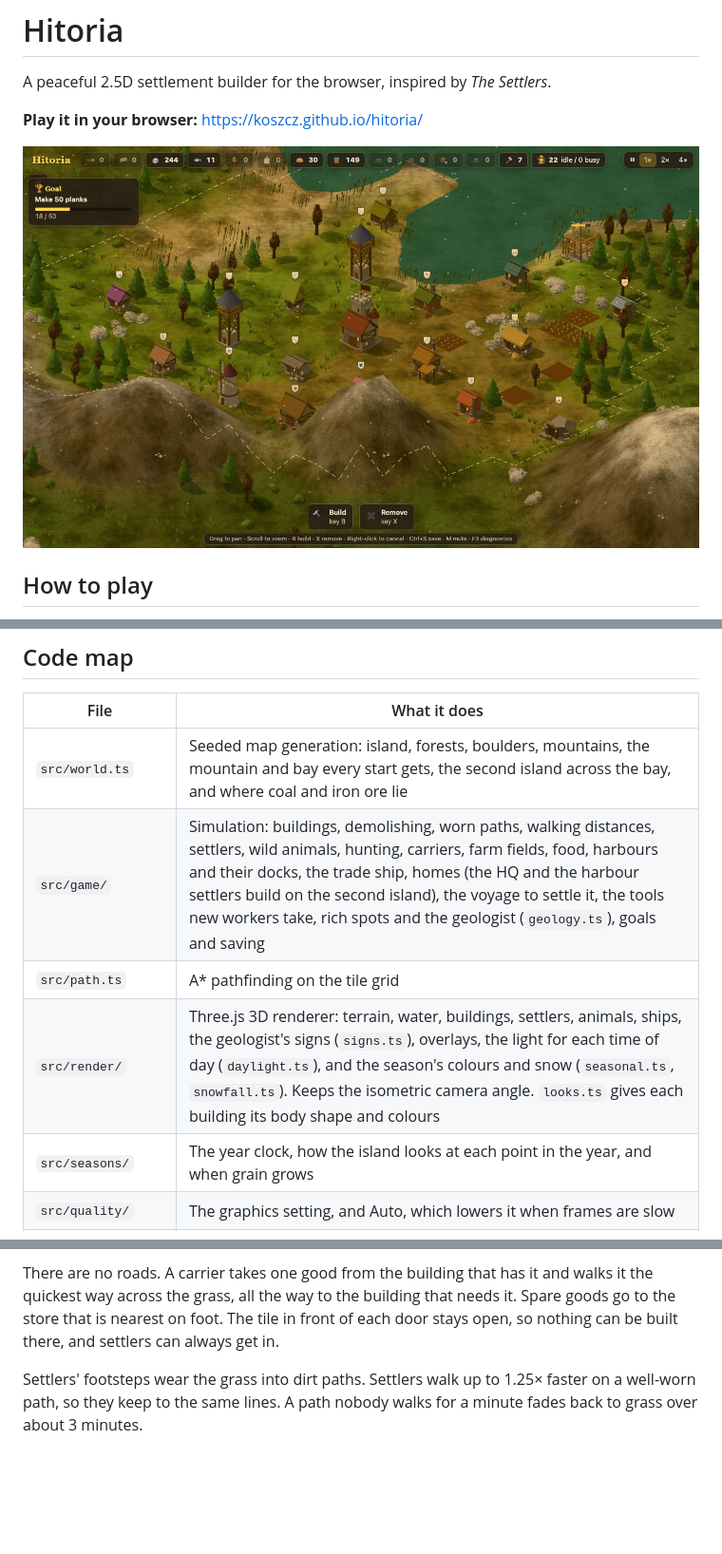
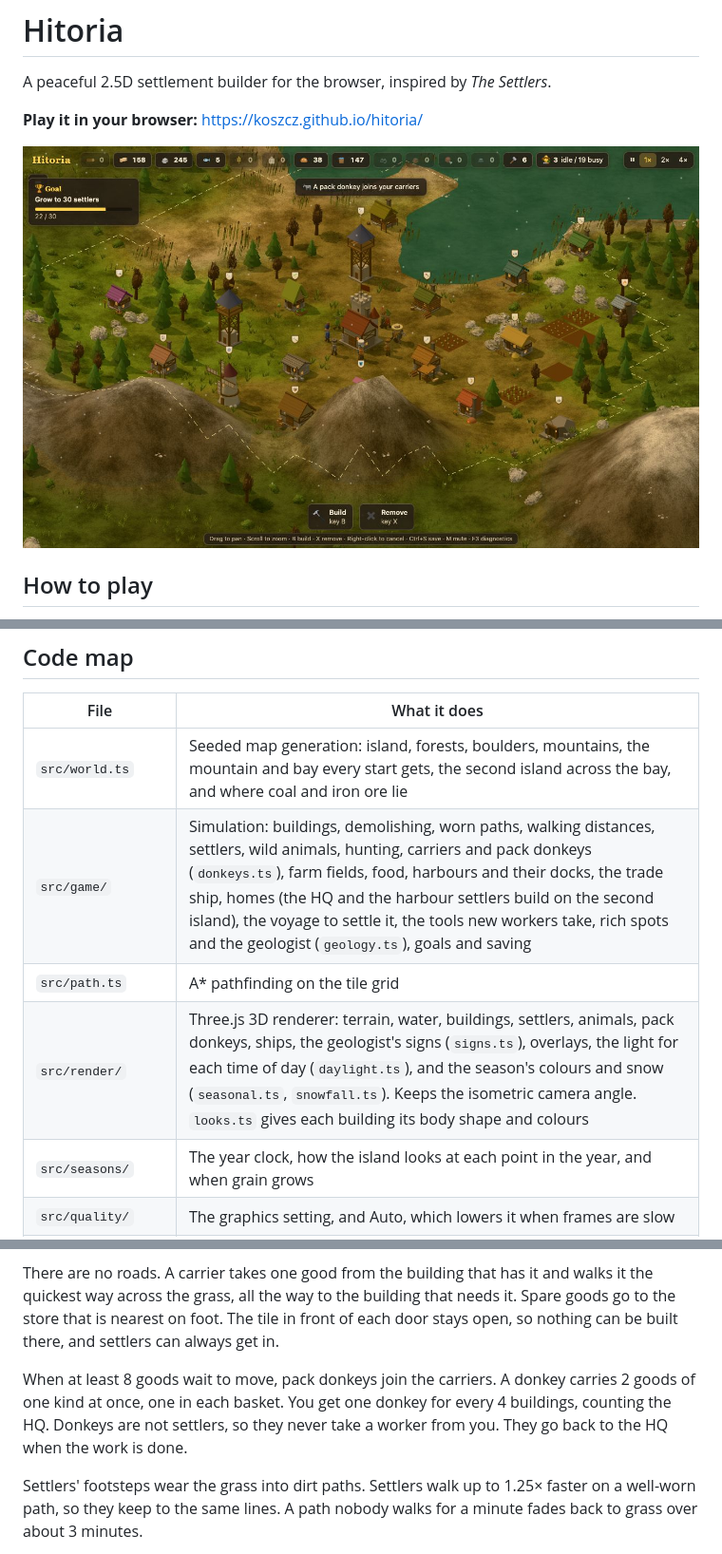
Before and after one commit to koszcz/hitoria, a Markdown page: README.md, 3 parts joined by grey strips. Shown at 95% size. GitHub-like rendering; pictures changed too: docs/screenshot.jpg; blank space fills up the shorter version.

Commit message:
Pack donkeys: donkeys join the carriers and carry two goods at once
Co-Authored-By: Claude Opus 5.5 <noreply@anthropic.com>

```diff
--- a/README.md
+++ b/README.md
@@ -4,7 +4,7 @@ A peaceful 2.5D settlement builder for the browser, inspired by *The Settlers*.
 
 **Play it in your browser:** https://koszcz.github.io/hitoria/
 
-![A village around the HQ keep, beside a bay and below a mountain: huts, a farm with its fields of grain, a windmill, two lookout towers, a hunter's lodge, a geologist's hut, a smelter, a toolmaker's workshop and a stone mine, with worn dirt paths between them. It is early winter, so the first snow falls and the leafy trees are bare. The current goal shows at the top left](docs/screenshot.jpg)
+![A village around the HQ keep, beside a bay and below a mountain: huts, a farm with its fields of grain, a windmill, two lookout towers, a hunter's lodge, a geologist's hut, a smelter, a toolmaker's workshop and a stone mine, with worn dirt paths between them. It is early winter, so the first snow falls and the leafy trees are bare. The current goal shows at the top left, and a message says a pack donkey has joined the carriers](docs/screenshot.jpg)
 
 ## How to play
 
@@ -239,9 +239,9 @@ both choices. Browsers block sound until you click or press a key, so the sound
 | File | What it does |
 | --- | --- |
 | `src/world.ts` | Seeded map generation: island, forests, boulders, mountains, the mountain and bay every start gets, the second island across the bay, and where coal and iron ore lie |
-| `src/game/` | Simulation: buildings, demolishing, worn paths, walking distances, settlers, wild animals, hunting, carriers, farm fields, food, harbours and their docks, the trade ship, homes (the HQ and the harbour settlers build on the second island), the voyage to settle it, the tools new workers take, rich spots and the geologist (`geology.ts`), goals and saving |
+| `src/game/` | Simulation: buildings, demolishing, worn paths, walking distances, settlers, wild animals, hunting, carriers and pack donkeys (`donkeys.ts`), farm fields, food, harbours and their docks, the trade ship, homes (the HQ and the harbour settlers build on the second island), the voyage to settle it, the tools new workers take, rich spots and the geologist (`geology.ts`), goals and saving |
 | `src/path.ts` | A* pathfinding on the tile grid |
-| `src/render/` | Three.js 3D renderer: terrain, water, buildings, settlers, animals, ships, the geologist's signs (`signs.ts`), overlays, the light for each time of day (`daylight.ts`), and the season's colours and snow (`seasonal.ts`, `snowfall.ts`). Keeps the isometric camera angle. `looks.ts` gives each building its body shape and colours |
+| `src/render/` | Three.js 3D renderer: terrain, water, buildings, settlers, animals, pack donkeys, ships, the geologist's signs (`signs.ts`), overlays, the light for each time of day (`daylight.ts`), and the season's colours and snow (`seasonal.ts`, `snowfall.ts`). Keeps the isometric camera angle. `looks.ts` gives each building its body shape and colours |
 | `src/seasons/` | The year clock, how the island looks at each point in the year, and when grain grows |
 | `src/quality/` | The graphics setting, and Auto, which lowers it when frames are slow |
 | `src/sound/` | Wind and wave sound, how loud each is from what the camera sees, the background tune (`tune.ts` writes the notes, `music.ts` plays them), and the mute and music volume settings |
@@ -292,6 +292,11 @@ quickest way across the grass, all the way to the building that needs it. Spare
 store that is nearest on foot. The tile in front of each door stays open, so nothing can be
 built there, and settlers can always get in.
 
+When at least 8 goods wait to move, pack donkeys join the carriers. A donkey carries 2 goods of
+one kind at once, one in each basket. You get one donkey for every 4 buildings, counting the HQ.
+Donkeys are not settlers, so they never take a worker from you. They go back to the HQ when the
+work is done.
+
 Settlers' footsteps wear the grass into dirt paths. Settlers walk up to 1.25×
 faster on a well-worn path, so they keep to the same lines. A path nobody walks for a minute
 fades back to grass over about 3 minutes.
```
Also changed, not shown: changelog/entries/2026-11-01-pack-donkeys.md (+4 -4 lines), ideas/backlog.md (+2 -1 lines), 2 other files.
